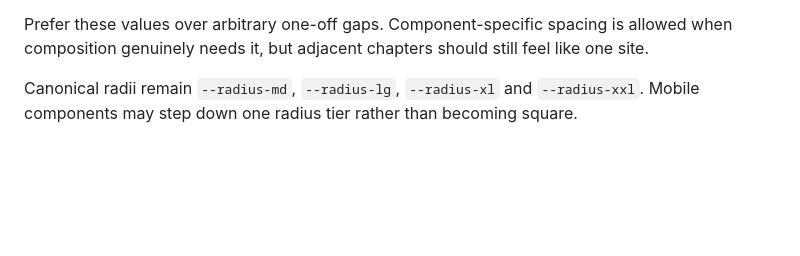
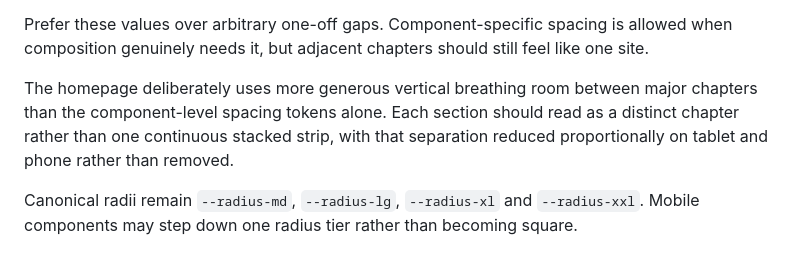
Before and after one commit to charliehart2k-tech/stapleit-website, a Markdown page: DESIGN-SYSTEM.md, the part around the change. Rendered like a GitHub page; blank space fills up the shorter version.

Commit message:
Document expanded homepage chapter rhythm

```diff
--- a/DESIGN-SYSTEM.md
+++ b/DESIGN-SYSTEM.md
@@ -105,6 +105,8 @@ Shared spacing tokens are the default rhythm:
 - `--space-9`: 128px
 
 Prefer these values over arbitrary one-off gaps. Component-specific spacing is allowed when composition genuinely needs it, but adjacent chapters should still feel like one site.
+
+The homepage deliberately uses more generous vertical breathing room between major chapters than the component-level spacing tokens alone. Each section should read as a distinct chapter rather than one continuous stacked strip, with that separation reduced proportionally on tablet and phone rather than removed.
 
 Canonical radii remain `--radius-md`, `--radius-lg`, `--radius-xl` and `--radius-xxl`. Mobile components may step down one radius tier rather than becoming square.
 
```
